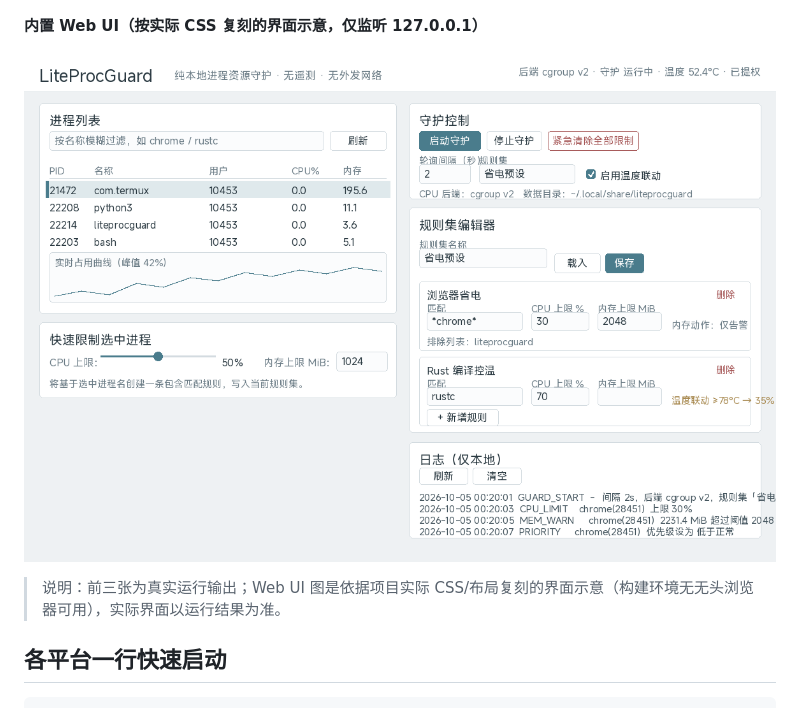
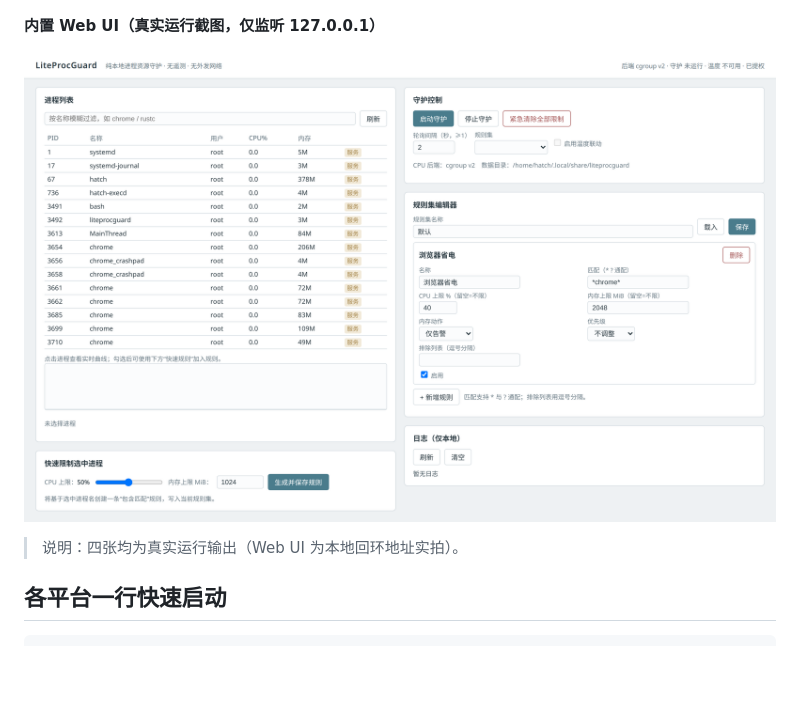
Before and after one commit to wangzi5151/liteprocguard, a Markdown page: README.md, the part around the change. Rendered like a GitHub page; pictures changed too: docs/images/web-ui.png; blank space fills up the shorter version.

Commit message:
docs: Web UI 截图换成真实运行实拍（替换复刻示意）

```diff
--- a/README.md
+++ b/README.md
@@ -97,11 +97,11 @@
 
 ![状态](docs/images/cli-status.png)
 
-**内置 Web UI（按实际 CSS 复刻的界面示意，仅监听 127.0.0.1）**
+**内置 Web UI（真实运行截图，仅监听 127.0.0.1）**
 
 ![Web UI](docs/images/web-ui.png)
 
-> 说明：前三张为真实运行输出；Web UI 图是依据项目实际 CSS/布局复刻的界面示意（构建环境无无头浏览器可用），实际界面以运行结果为准。
+> 说明：四张均为真实运行输出（Web UI 为本地回环地址实拍）。
 
 ## 各平台一行快速启动
 
```
